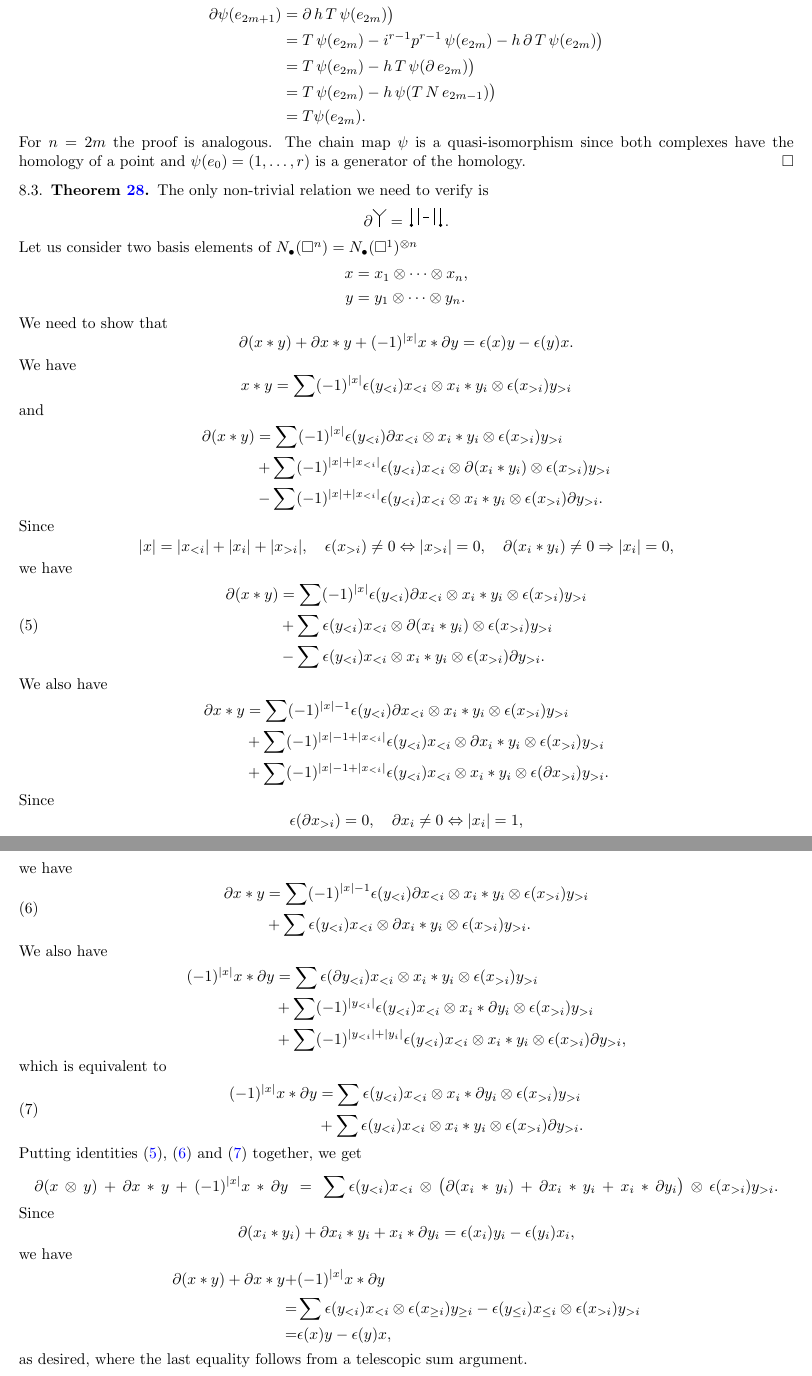
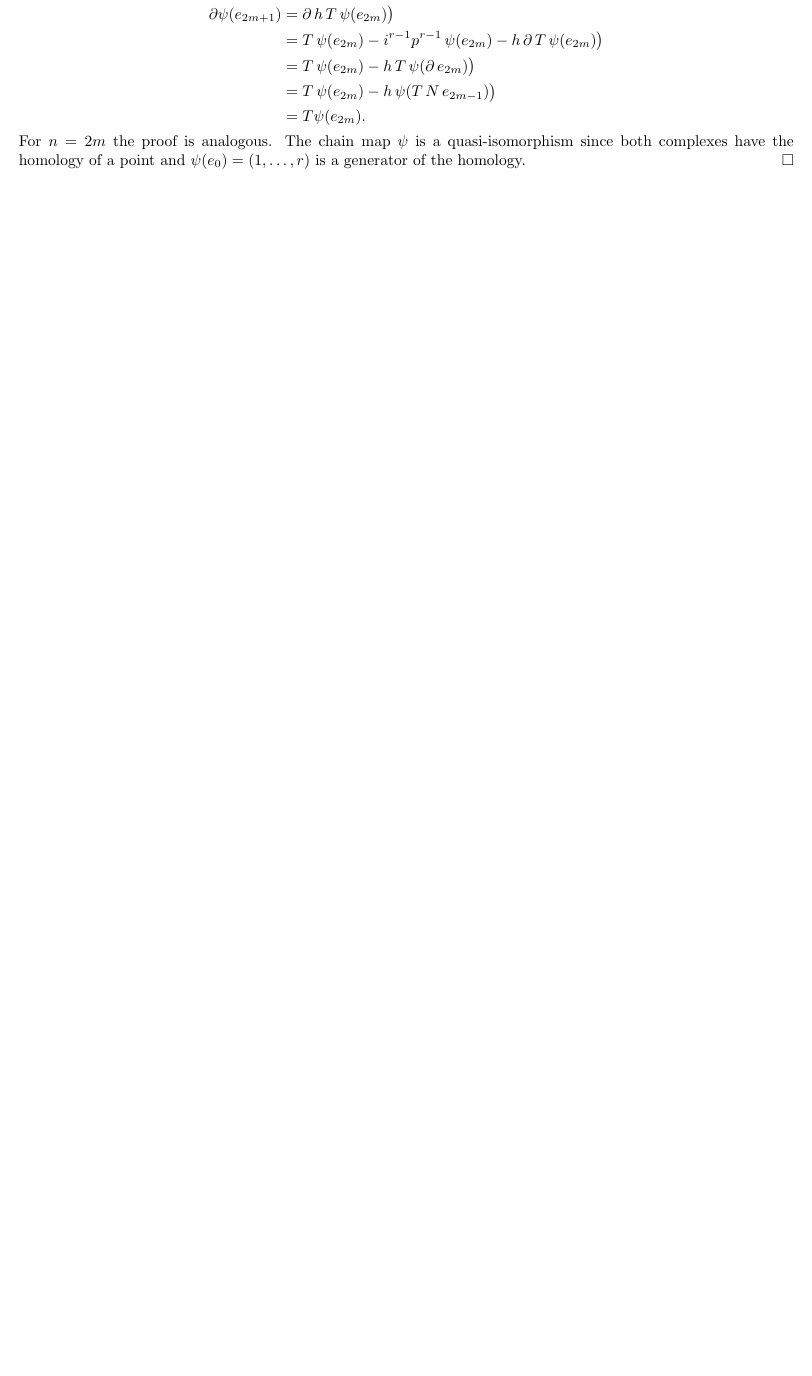
Before and after one commit to ammedmar/may_st, a LaTeX paper (main.tex, which reads proofs.tex): two parts of pages 17 and 18 of 21 before the commit and part of page 17 of 20 after it, the two joined at a grey line, cut so that both start at the same text, the shorter picture padded with empty space. Compiled offline with pdfLaTeX.

Commit message:
Remove cubical M structure proof

```diff
--- a/proofs.tex
+++ b/proofs.tex
@@ -83,93 +83,3 @@ This map is a quasi-isomorphism since both complexes have the homology of a poin
 	\end{align*}
 	For $n = 2m$ the proof is analogous. The chain map $\psi$ is a quasi-isomorphism since both complexes have the homology of a point and $\psi(e_0) = (1, \dots, r)$ is a generator of the homology.
 \end{proof}
-
-\subsection{Theorem \ref{thm: cubical chain bialgebra}}
-
-The only non-trivial relation we need to verify is
-\begin{equation*}
-\partial \product = \, \boundary \, .
-\end{equation*}
-Let us consider two basis elements of $N_\bullet(\square^n) = N_\bullet(\square^1)^{\otimes n}$
-\begin{align*}
-x & = x_1 \otimes \cdots \otimes x_n, \\
-y & = y_1 \otimes \cdots \otimes y_n.
-\end{align*}
-We need to show that
-\begin{equation*}
-\partial (x \ast y) + \partial x \ast y + (-1)^{|x|}x \ast \partial y = \epsilon(x) y - \epsilon(y) x.
-\end{equation*}
-We have
-\begin{equation*}
-x \ast y = \sum (-1)^{|x|} \epsilon(y_{<i})x_{<i} \otimes x_i \ast y_i \otimes \epsilon(x_{>i})y_{>i}
-\end{equation*}
-and
-\begin{align*}
-\partial(x \ast y) & =
-\sum (-1)^{|x|} \epsilon(y_{<i}) \partial x_{<i} \otimes x_i \ast y_i \otimes \epsilon(x_{>i}) y_{>i} \\ & +
-\sum (-1)^{|x|+|x_{<i}|} \epsilon(y_{<i}) x_{<i} \otimes \partial (x_i \ast y_i) \otimes \epsilon(x_{>i}) y_{>i} \\ & -
-\sum (-1)^{|x|+|x_{<i}|} \epsilon(y_{<i}) x_{<i} \otimes x_i \ast y_i \otimes \epsilon(x_{>i}) \partial y_{>i}.
-\end{align*}
-Since
-\begin{equation*}
-|x| = |x_{<i}| + |x_i| + |x_{>i}|, \quad \epsilon(x_{>i}) \neq 0 \Leftrightarrow |x_{>i}| = 0, \quad \partial(x_i \ast y_i) \neq 0 \Rightarrow |x_i| = 0,
-\end{equation*}
-we have
-\begin{equation} \label{eq: boundary of product 1}
-\begin{split}
-\partial(x \ast y) & =
-\sum (-1)^{|x|} \epsilon(y_{<i}) \partial x_{<i} \otimes x_i \ast y_i \otimes \epsilon(x_{>i}) y_{>i} \\ & +
-\sum \epsilon(y_{<i}) x_{<i} \otimes \partial (x_i \ast y_i) \otimes \epsilon(x_{>i}) y_{>i} \\ & -
-\sum \epsilon(y_{<i}) x_{<i} \otimes x_i \ast y_i \otimes \epsilon(x_{>i}) \partial y_{>i}.
-\end{split}
-\end{equation}
-We also have
-\begin{align*}
-\partial x \ast y & =
-\sum (-1)^{|x|-1} \epsilon(y_{<i}) \partial x_{<i} \otimes x_i \ast y_i \otimes \epsilon(x_{>i}) y_{>i} \\ & +
-\sum (-1)^{|x|-1+|x_{<i}|} \epsilon(y_{<i}) x_{<i} \otimes \partial x_i \ast y_i \otimes \epsilon(x_{>i}) y_{>i} \\ & +
-\sum (-1)^{|x|-1+|x_{<i}|} \epsilon(y_{<i}) x_{<i} \otimes x_i \ast y_i \otimes \epsilon(\partial x_{>i}) y_{>i}.
-\end{align*}
-Since
-\begin{equation*}
-\epsilon(\partial x_{>i}) = 0, \quad \partial x_i \neq 0 \Leftrightarrow |x_i| = 1,
-\end{equation*}
-we have
-\begin{equation} \label{eq: boundary of product 2}
-\begin{split}
-\partial x \ast y & =
-\sum (-1)^{|x|-1} \epsilon(y_{<i}) \partial x_{<i} \otimes x_i \ast y_i \otimes \epsilon(x_{>i}) y_{>i} \\ & +
-\sum \epsilon(y_{<i}) x_{<i} \otimes \partial x_i \ast y_i \otimes \epsilon(x_{>i}) y_{>i}.
-\end{split}
-\end{equation}
-We also have
-\begin{align*}
-(-1)^{|x|} x \ast \partial y & =
-\sum \epsilon(\partial y_{<i}) x_{<i} \otimes x_i \ast y_i \otimes \epsilon(x_{>i}) y_{>i} \\ & +
-\sum (-1)^{|y_{<i}|} \epsilon(y_{<i}) x_{<i} \otimes x_i \ast \partial y_i \otimes \epsilon(x_{>i}) y_{>i} \\ & +
-\sum (-1)^{|y_{<i}|+|y_i|} \epsilon(y_{<i}) x_{<i} \otimes x_i \ast y_i \otimes \epsilon(x_{>i}) \partial y_{>i},
-\end{align*}
-which is equivalent to
-\begin{equation} \label{eq: boundary of product 3}
-\begin{split}
-(-1)^{|x|} x \ast \partial y & =
-\sum \epsilon(y_{<i}) x_{<i} \otimes x_i \ast \partial y_i \otimes \epsilon(x_{>i}) y_{>i} \\ & +
-\sum \epsilon(y_{<i}) x_{<i} \otimes x_i \ast y_i \otimes \epsilon(x_{>i}) \partial y_{>i}.
-\end{split}
-\end{equation}
-Putting identities \eqref{eq: boundary of product 1}, \eqref{eq: boundary of product 2} and \eqref{eq: boundary of product 3} together, we get
-\begin{multline*}
-\partial (x \otimes y) + \partial x \ast y + (-1)^{|x|}x \ast \partial y =
-\sum \epsilon(y_{<i}) x_{<i} \otimes \big(\partial(x_i \ast y_i) + \partial x_i \ast y_i + x_i \ast \partial y_i\big) \otimes \epsilon(x_{>i}) y_{>i}.
-\end{multline*}
-Since
-\begin{equation*}
-\partial(x_i \ast y_i) + \partial x_i \ast y_i + x_i \ast \partial y_i = \epsilon(x_i)y_i - \epsilon(y_i)x_i,
-\end{equation*}
-we have
-\begin{align*}
-\partial (x \ast y) + \partial x \ast y + & (-1)^{|x|}x \ast \partial y \\ = &
-\sum \epsilon(y_{<i}) x_{<i} \otimes \epsilon(x_{\geq i}) y_{\geq i} - \epsilon(y_{\leq i}) x_{\leq i} \otimes \epsilon(x_{>i}) y_{>i} \\ = &
-\epsilon(x)y - \epsilon(y)x,
-\end{align*}
-as desired, where the last equality follows from a telescopic sum argument.
```
